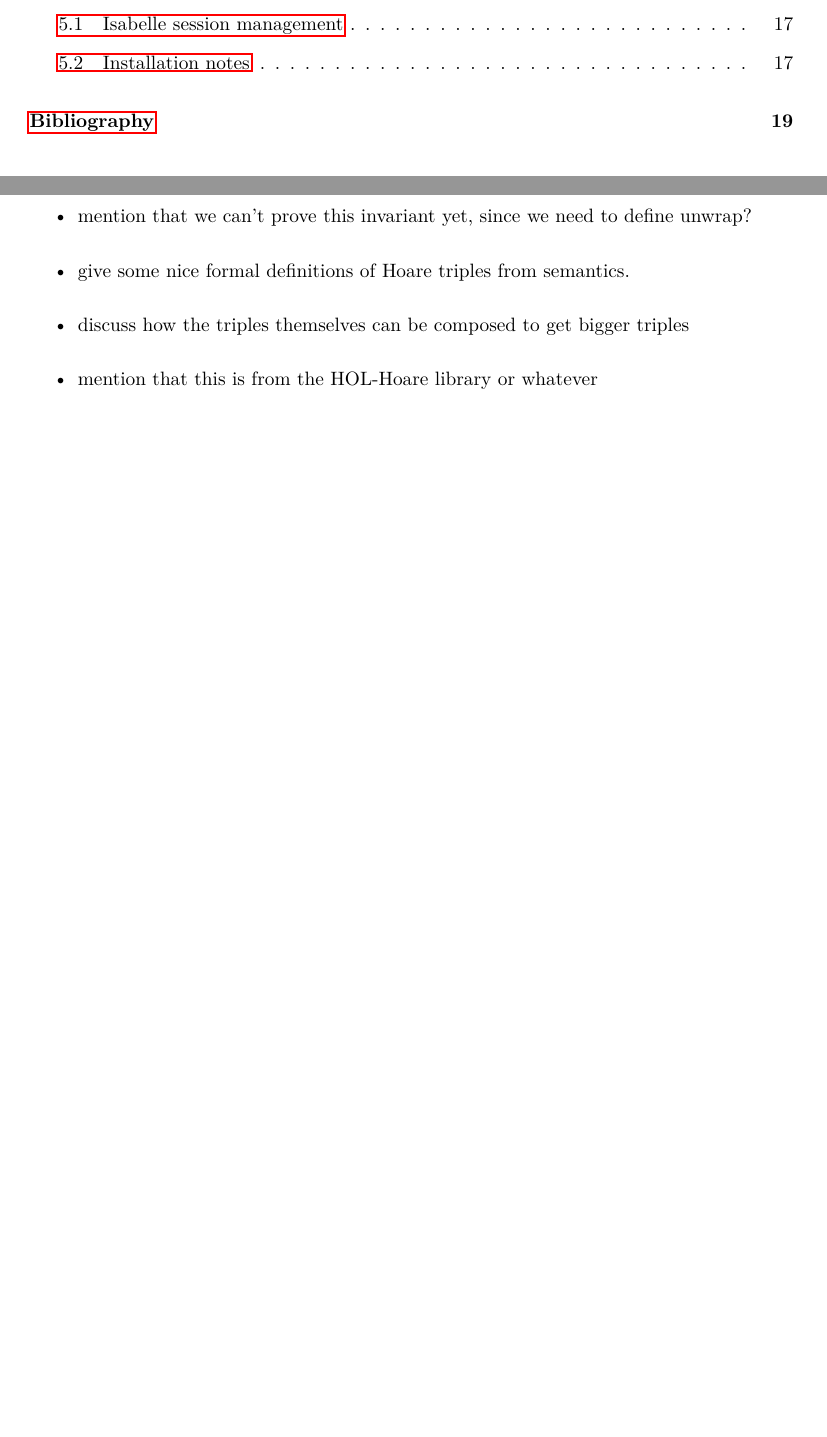
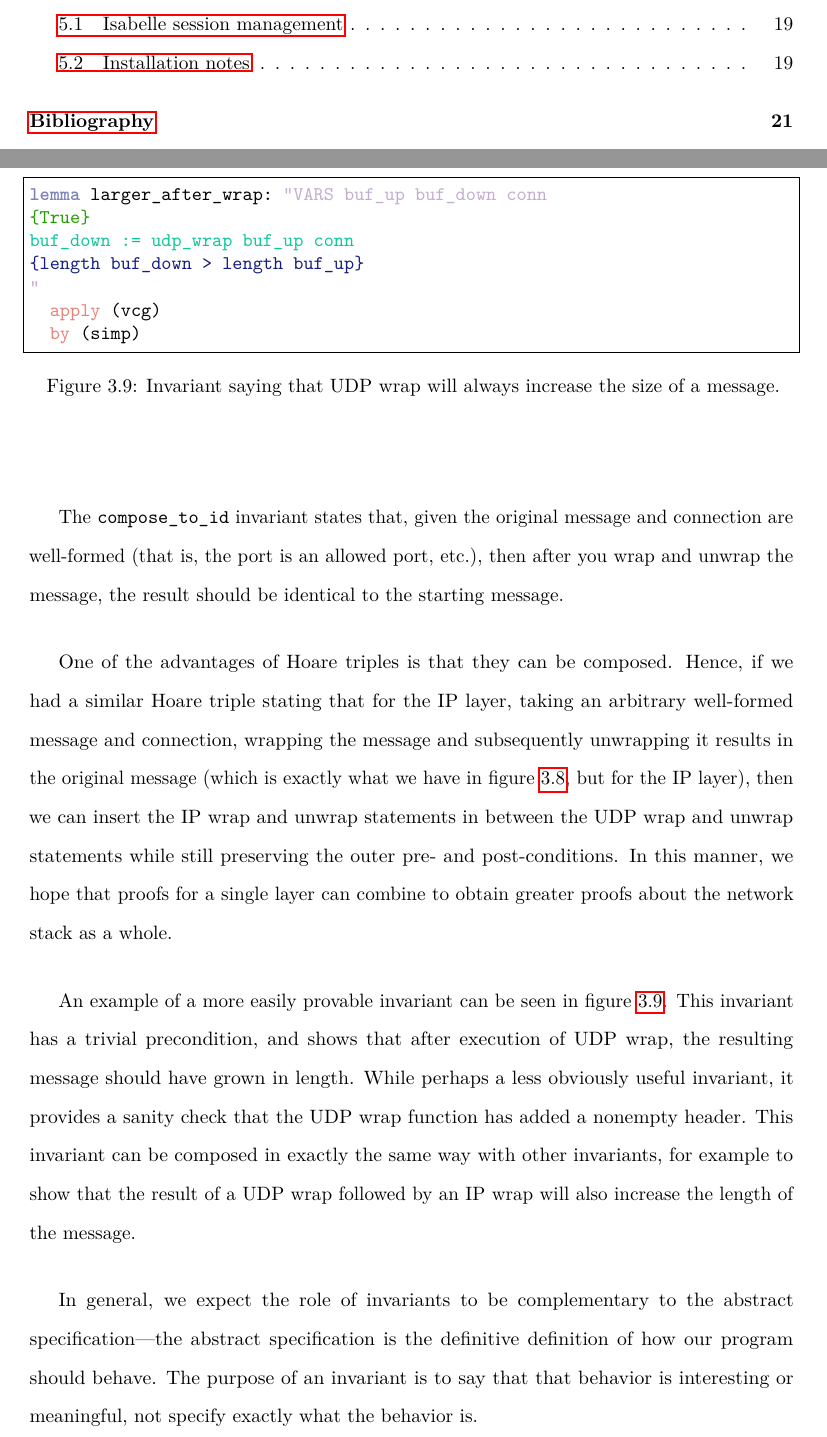
Before and after one commit to rowedaniel/thesis-dependable, a LaTeX thesis (thesis/main.tex): two parts of pages 5 and 20 of 25 before the commit and two parts of pages 5 and 20 of 27 after it, joined at a grey line, cut so that both start at the same text, the shorter picture padded with empty space. Compiled offline with pdfLaTeX.

Commit message:
feat: flesh out invariant section

```diff
--- a/thesis/main.tex
+++ b/thesis/main.tex
@@ -787,15 +787,53 @@ lemma compose_to_id:
     \label{fig:inv-unwrap-wrap}
 \end{figure}
 
-\begin{itemize}
-    \item mention that we can't prove this invariant yet, since we need
-        to define unwrap?
-    \item give some nice formal definitions of Hoare triples
-        from semantics.
-    \item discuss how the triples themselves can be composed to get bigger triples
-    \item mention that this is from the HOL-Hoare library or whatever
-\end{itemize}
+The \lstinline{compose_to_id} invariant states that, given the original message
+and connection are well-formed (that is, the port is an allowed port, etc.),
+then after you wrap and unwrap the message, the result should
+be identical to the starting message.
 
+One of the advantages of Hoare triples is that they can be composed.
+Hence, if we had a similar Hoare triple stating that for the IP layer,
+taking an arbitrary well-formed message and connection,
+wrapping the message and subsequently unwrapping it results in the original
+message (which is exactly what we have in figure~\ref{fig:inv-unwrap-wrap},
+but for the IP layer), then we can insert the IP wrap and unwrap
+statements in between the UDP wrap and unwrap statements while
+still preserving the outer pre- and post-conditions.
+In this manner, we hope that proofs for a single layer can combine
+to obtain greater proofs about the network stack as a whole.
+
+\begin{figure}
+    \centering
+\begin{lstlisting}[language=isabelle]
+lemma larger_after_wrap: "VARS buf_up buf_down conn
+&\color{green!200}{\{True\}}&
+&\color{cyan!200}{buf\_down := udp\_wrap buf\_up conn}&
+&\color{blue!180}{\{length buf\_down > length buf\_up\}}&
+"
+  apply (vcg)
+  by (simp)
+\end{lstlisting}
+    \caption{Invariant saying that UDP wrap will always increase the size
+        of a message.}
+    \label{fig:inv-wrap-inc}
+\end{figure}
+
+An example of a more easily provable invariant can be seen in figure~\ref{fig:inv-wrap-inc}. This invariant has a trivial precondition,
+and shows that after execution of UDP wrap, the resulting
+message should have grown in length.
+While perhaps a less obviously useful invariant,
+it provides a sanity check that the UDP wrap function
+has added a nonempty header.
+This invariant can be composed in exactly the same way with other
+invariants, for example to show that the result of a UDP wrap followed
+by an IP wrap will also increase the length of the message.
+
+In general, we expect the role of invariants to be complementary to the
+abstract specification---the abstract specification is the definitive
+definition of how our program should behave.
+The purpose of an invariant is to say that that behavior is interesting
+or meaningful, not specify exactly what the behavior is.
 
 
 \section{Refinement}
```
